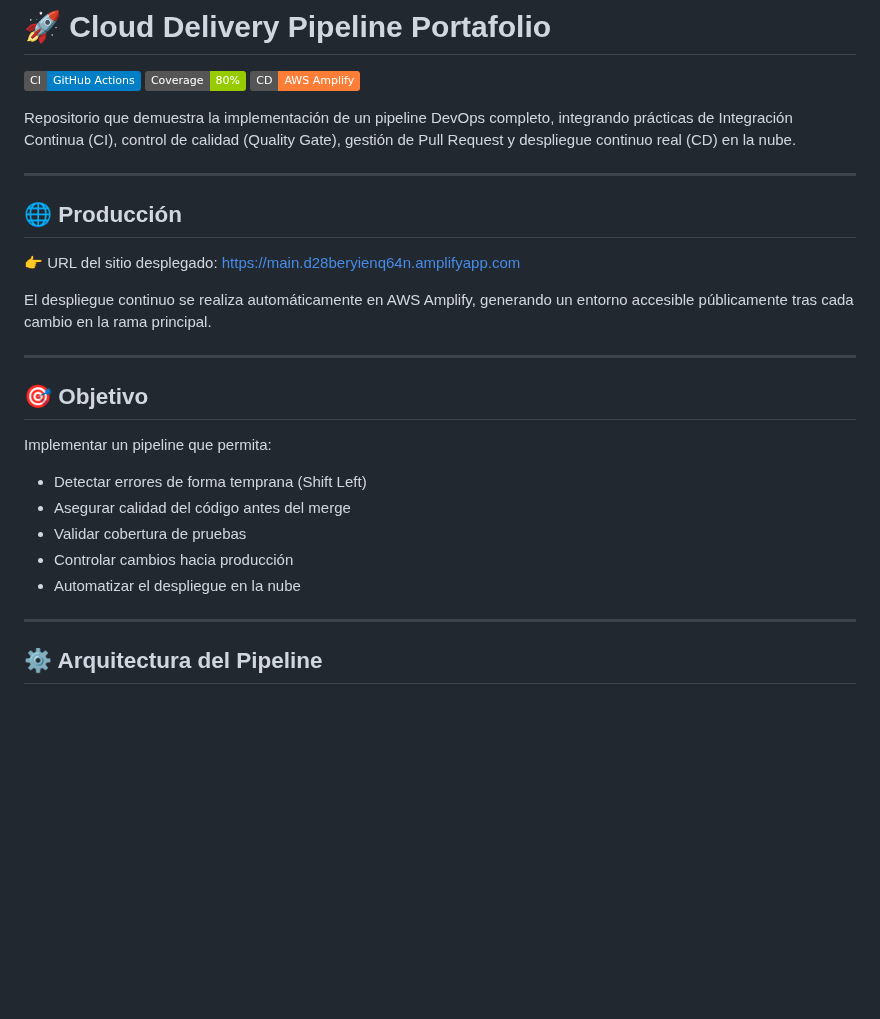
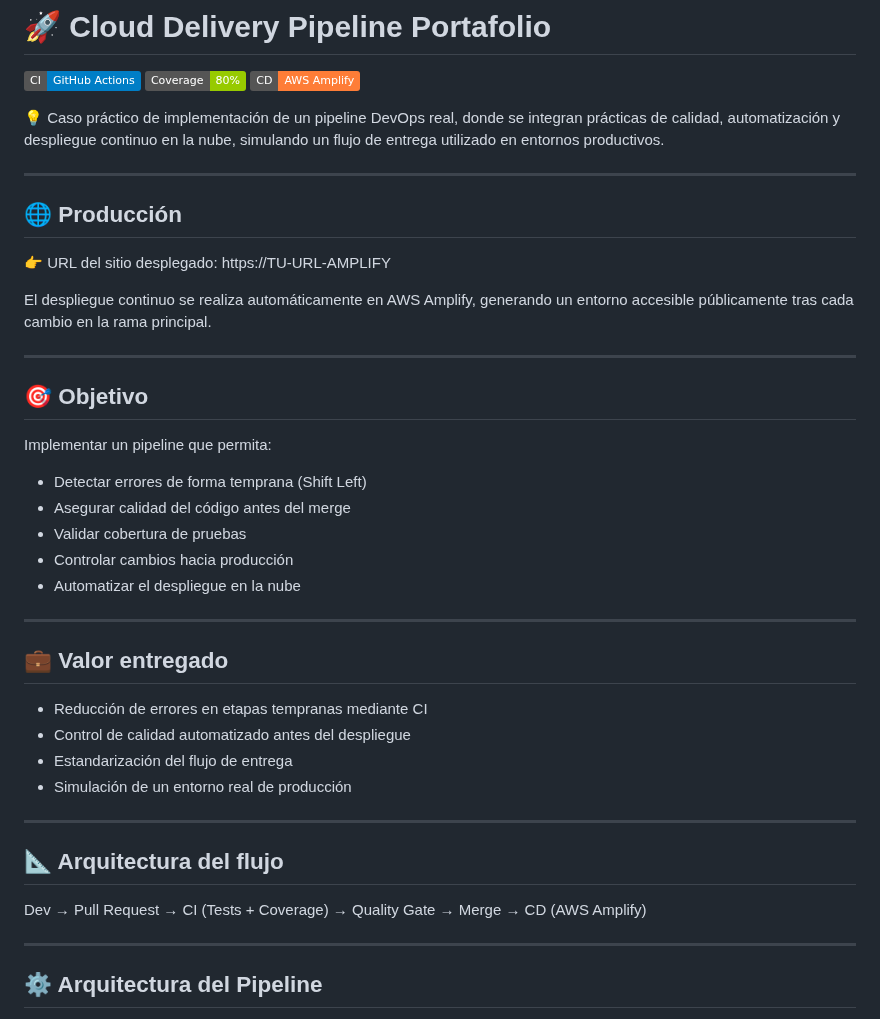
Before and after one commit to vermaldonado-ia/cloud-delivery-pipeline-portafolio, a Markdown page: README.md, the part around one of its changes. GitHub-like rendering; badges without logos; blank space fills up the shorter version.

```diff
--- a/README.md
+++ b/README.md
@@ -4,14 +4,14 @@
 ![Coverage](https://img.shields.io/badge/Coverage-80%25-green)
 ![CD](https://img.shields.io/badge/CD-AWS_Amplify-orange)
 
-Repositorio que demuestra la implementación de un pipeline DevOps completo, integrando prácticas de Integración Continua (CI), control de calidad (Quality Gate), gestión de Pull Request y despliegue continuo real (CD) en la nube.
+💡 Caso práctico de implementación de un pipeline DevOps real, donde se integran prácticas de calidad, automatización y despliegue continuo en la nube, simulando un flujo de entrega utilizado en entornos productivos.
 
 ---
 
 ## 🌐 Producción
 
 👉 URL del sitio desplegado:
-https://main.d28beryienq64n.amplifyapp.com
+https://TU-URL-AMPLIFY
 
 El despliegue continuo se realiza automáticamente en AWS Amplify, generando un entorno accesible públicamente tras cada cambio en la rama principal.
 
@@ -26,6 +26,21 @@ Implementar un pipeline que permita:
 * Validar cobertura de pruebas
 * Controlar cambios hacia producción
 * Automatizar el despliegue en la nube
+
+---
+
+## 💼 Valor entregado
+
+* Reducción de errores en etapas tempranas mediante CI
+* Control de calidad automatizado antes del despliegue
+* Estandarización del flujo de entrega
+* Simulación de un entorno real de producción
+
+---
+
+## 📐 Arquitectura del flujo
+
+Dev → Pull Request → CI (Tests + Coverage) → Quality Gate → Merge → CD (AWS Amplify)
 
 ---
 
```
Also changed, not shown: other parts of README.md (+39 -5 lines).
